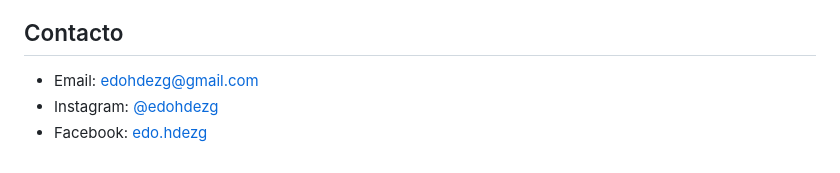
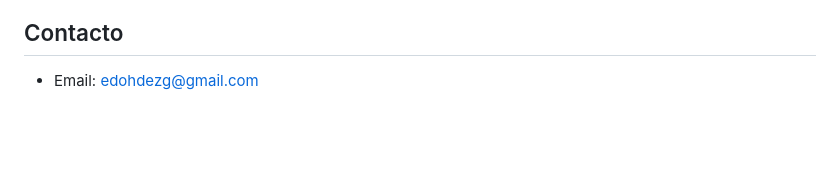
Before and after one commit to EduardoHernandezGuzman/edohdezg-photographer, a Markdown page: README.md, the part around the change. GitHub-like rendering; blank space fills up the shorter version.

Commit message:
Actualizado README.md

```diff
--- a/README.md
+++ b/README.md
@@ -83,5 +83,3 @@ El **código** se distribuye bajo licencia MIT (ver [`LICENSE`](./LICENSE)). Las
 ## Contacto
 
 - Email: edohdezg@gmail.com
-- Instagram: [@edohdezg](https://www.instagram.com/edohdezg)
-- Facebook: [edo.hdezg](https://www.facebook.com/edo.hdezg/)
```
